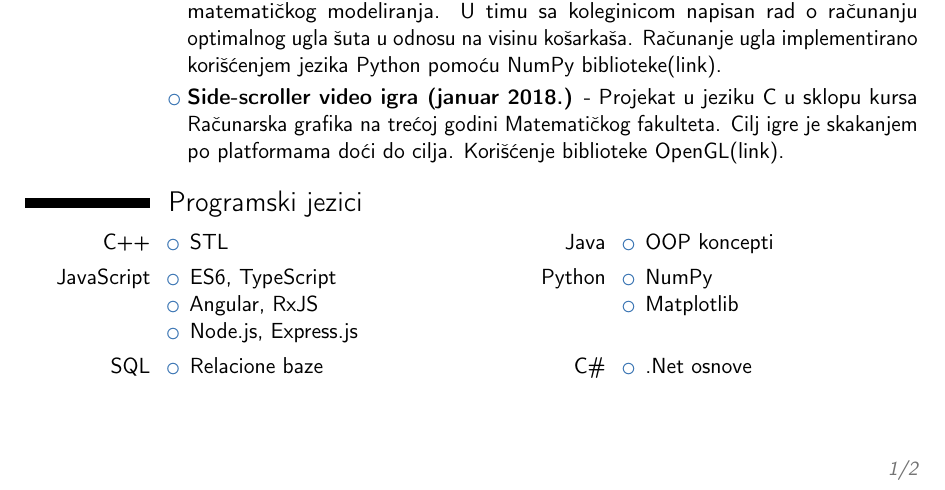
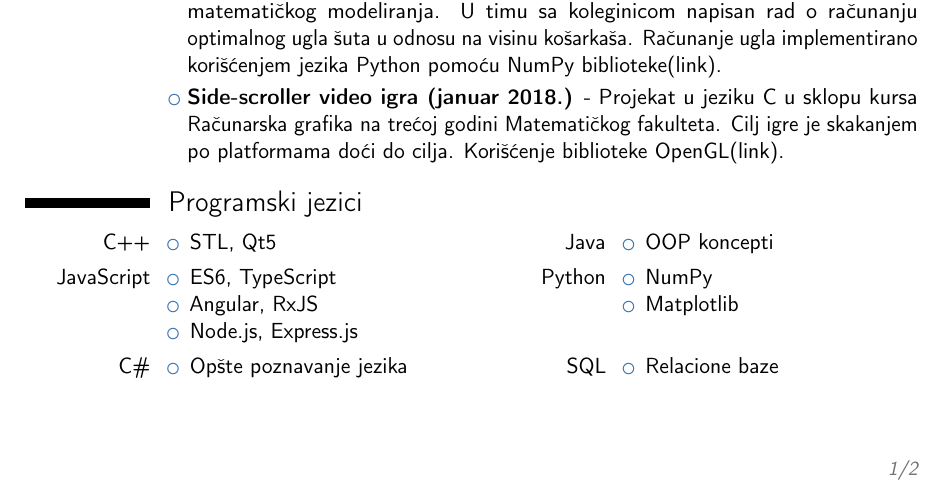
Before and after one commit to Matija8/CV, a LaTeX CV (CV_Serbian.tex): part of page 1 of 2, cut so that both start at the same text. Compiled offline with pdfLaTeX.

Commit message:
Reorded c# and sql, add qt5.

```diff
--- a/CV_Serbian.tex
+++ b/CV_Serbian.tex
@@ -86,7 +86,7 @@
 \cvdoubleitem
 {C++}{
 \begin{itemize}
-	\item STL
+	\item STL, Qt5
 \end{itemize}
 }
 {Java}{
@@ -112,14 +112,14 @@
 }
 
 \cvdoubleitem
+{C\#}{
+\begin{itemize}
+	\item Opšte poznavanje jezika
+\end{itemize}
+}
 {SQL}{
 \begin{itemize}
 	\item Relacione baze
-\end{itemize}
-}
-{C\#}{
-\begin{itemize}
-	\item .Net osnove
 \end{itemize}
 }
 
```
Also changed, not shown: CV_English.tex (+6 -6 lines), CV_English.pdf, CV_Serbian.pdf.
